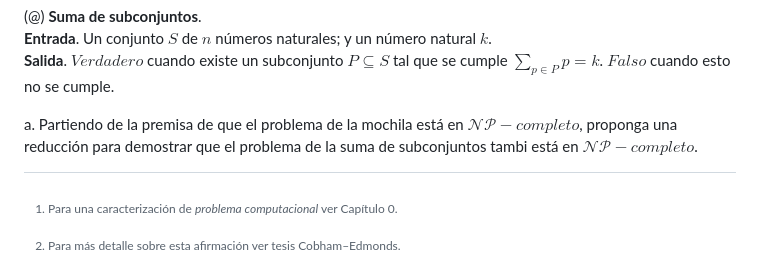
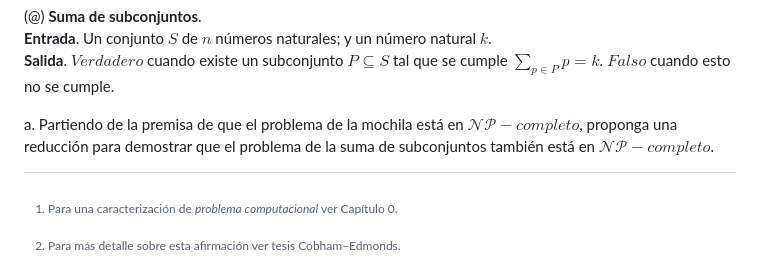
Before and after one commit to dmunguiatec/tec-material, a Markdown page: IC-3002/notas/c06.md, the part around the change. GitHub-like rendering.

```diff
--- a/IC-3002/notas/c06.md
+++ b/IC-3002/notas/c06.md
@@ -228,4 +228,4 @@ b. Demuestre que este problema está en la clase $\mathcal{NP}$.
   **Entrada**. Un conjunto $S$ de $n$ números naturales; y un número natural $k$.
   **Salida**. ${Verdadero}$ cuando existe un subconjunto $P \subseteq S$ tal que se cumple $\sum_{p \in P} p = k$. ${Falso}$ cuando esto no se cumple.
 
-a. Partiendo de la premisa de que el problema de la mochila está en $\mathcal{NP}-completo$, proponga una reducción para demostrar que el problema de la suma de subconjuntos tambi está en $\mathcal{NP}-completo$.
+a. Partiendo de la premisa de que el problema de la mochila está en $\mathcal{NP}-completo$, proponga una reducción para demostrar que el problema de la suma de subconjuntos también está en $\mathcal{NP}-completo$.
```
